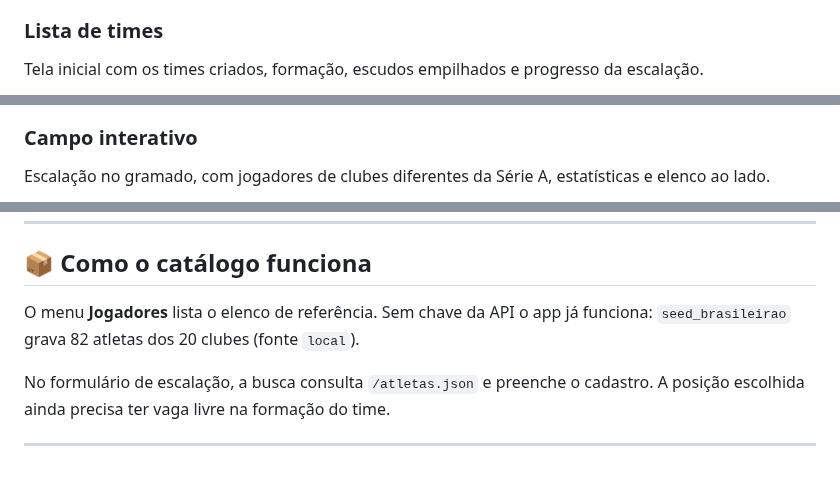
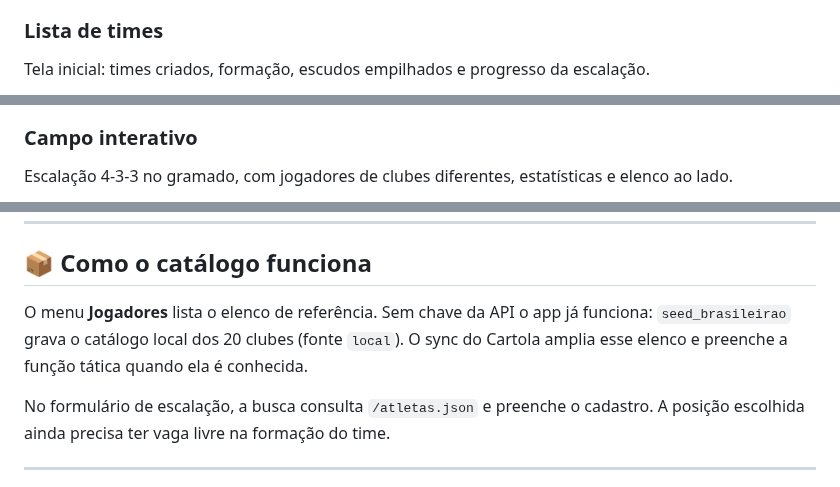
Before and after one commit to rafaeljs08/escalacao-brasileirao, a Markdown page: README.md, 3 parts joined by grey strips. Drawn GitHub-style.

```diff
--- a/README.md
+++ b/README.md
@@ -70,5 +71,5 @@ de jogador. Sem narração — só o app em uso.
 
 ### Lista de times
 
-Tela inicial com os times criados, formação, escudos empilhados e progresso da escalação.
+Tela inicial: times criados, formação, escudos empilhados e progresso da escalação.
 
@@ -76,5 +79,5 @@ Tela inicial com os times criados, formação, escudos empilhados e progresso da
 
 ### Campo interativo
 
-Escalação no gramado, com jogadores de clubes diferentes da Série A, estatísticas e elenco ao lado.
+Escalação 4-3-3 no gramado, com jogadores de clubes diferentes, estatísticas e elenco ao lado.
 
@@ -179,7 +191,8 @@ Acesse **http://127.0.0.1:8000/**
 ## 📦 Como o catálogo funciona
 
 O menu **Jogadores** lista o elenco de referência. Sem chave da API o app já funciona:
-`seed_brasileirao` grava 82 atletas dos 20 clubes (fonte `local`).
+`seed_brasileirao` grava o catálogo local dos 20 clubes (fonte `local`). O sync do
+Cartola amplia esse elenco e preenche a função tática quando ela é conhecida.
 
 No formulário de escalação, a busca consulta `/atletas.json` e preenche o cadastro.
 A posição escolhida ainda precisa ter vaga livre na formação do time.
```
Also changed, not shown: other parts of README.md (+32 -20 lines), docs/assets/demo-busca-elenco.png, docs/assets/demo-campo.png, docs/assets/demo-catalogo-atletas.png, docs/assets/demo-formulario-jogador.png, docs/assets/demo-lista-times.png.
